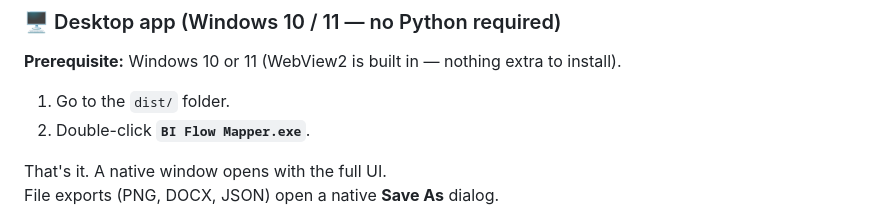
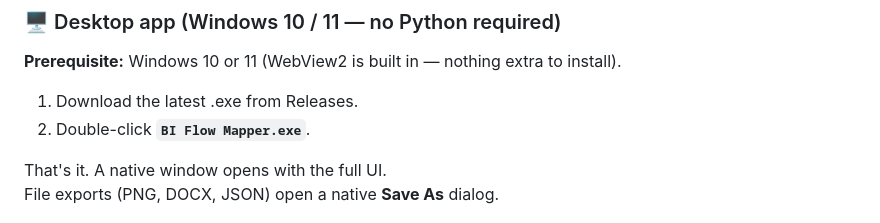
Before and after one commit to JoseMalan/BI-Flow-Mapper, a Markdown page: README.md, the part around the change. Drawn GitHub-style.

Commit message:
Change installation step for Windows desktop app
Updated instructions for desktop app installation.

```diff
--- a/README.md
+++ b/README.md
@@ -73,7 +73,7 @@ If the backend is unavailable (e.g. opening `index.html` directly as a file), a
 
 **Prerequisite:** Windows 10 or 11 (WebView2 is built in — nothing extra to install).
 
-1. Go to the `dist/` folder.
+1. Download the latest .exe from Releases.
 2. Double-click **`BI Flow Mapper.exe`**.
 
 That's it. A native window opens with the full UI.
```
